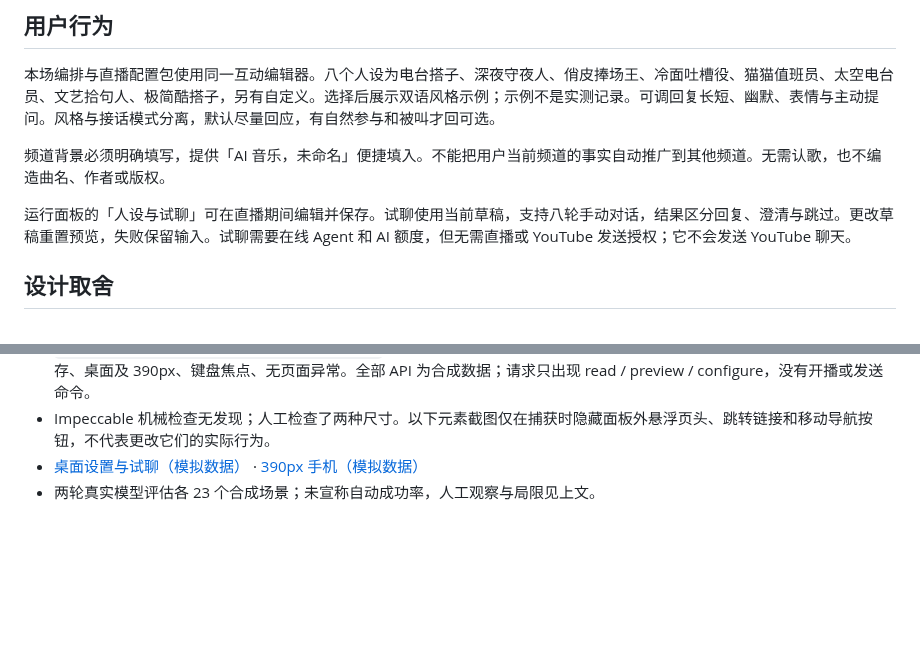
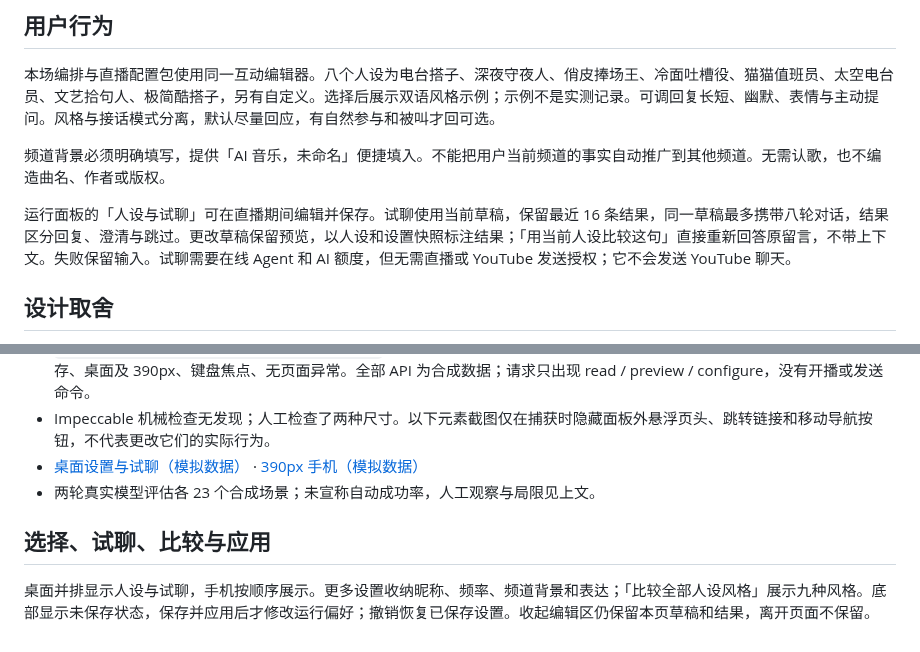
Before and after one commit to Doris619619/LivePilot-v2, a Markdown page: docs/直播聊天整改.md, 2 parts joined by grey strips. Drawn GitHub-style; blank space fills up the shorter version.

```diff
--- a/docs/直播聊天整改.md
+++ b/docs/直播聊天整改.md
@@ -7,7 +7,7 @@
 
 频道背景必须明确填写，提供「AI 音乐，未命名」便捷填入。不能把用户当前频道的事实自动推广到其他频道。无需认歌，也不编造曲名、作者或版权。
 
-运行面板的「人设与试聊」可在直播期间编辑并保存。试聊使用当前草稿，支持八轮手动对话，结果区分回复、澄清与跳过。更改草稿重置预览，失败保留输入。试聊需要在线 Agent 和 AI 额度，但无需直播或 YouTube 发送授权；它不会发送 YouTube 聊天。
+运行面板的「人设与试聊」可在直播期间编辑并保存。试聊使用当前草稿，保留最近 16 条结果，同一草稿最多携带八轮对话，结果区分回复、澄清与跳过。更改草稿保留预览，以人设和设置快照标注结果；「用当前人设比较这句」直接重新回答原留言，不带上下文。失败保留输入。试聊需要在线 Agent 和 AI 额度，但无需直播或 YouTube 发送授权；它不会发送 YouTube 聊天。
 
 ## 设计取舍
 
@@ -56,3 +56,7 @@
 - Impeccable 机械检查无发现；人工检查了两种尺寸。以下元素截图仅在捕获时隐藏面板外悬浮页头、跳转链接和移动导航按钮，不代表更改它们的实际行为。
 - [桌面设置与试聊（模拟数据）](images/chat-conversation/desktop.png) · [390px 手机（模拟数据）](images/chat-conversation/mobile.png)
 - 两轮真实模型评估各 23 个合成场景；未宣称自动成功率，人工观察与局限见上文。
+
+## 选择、试聊、比较与应用
+
+桌面并排显示人设与试聊，手机按顺序展示。更多设置收纳昵称、频率、频道背景和表达；「比较全部人设风格」展示九种风格。底部显示未保存状态，保存并应用后才修改运行偏好；撤销恢复已保存设置。收起编辑区仍保留本页草稿和结果，离开页面不保留。
```
Also changed, not shown: README.md (+1 -1 lines), docs/desktop/0.1.17发布.md (added, +10 -0 lines), docs/images/chat-conversation/desktop.png, docs/images/chat-conversation/mobile.png, 9 other files.
